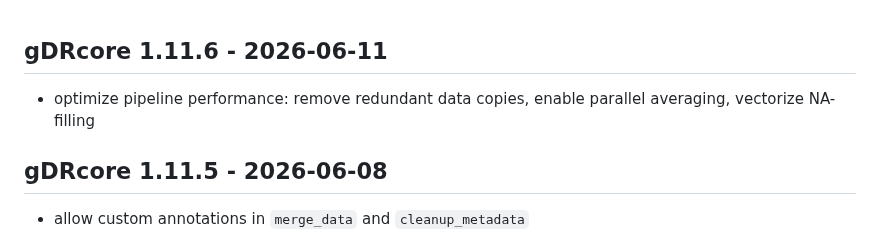
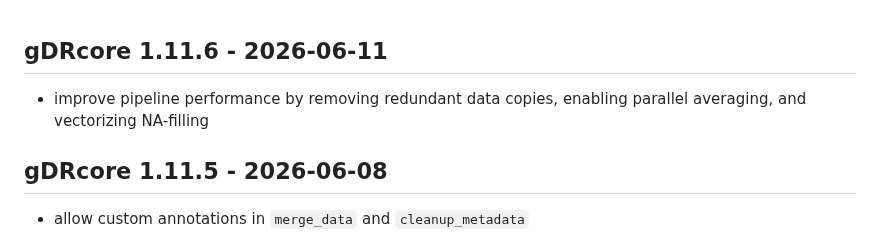
Before and after one commit to gdrplatform/gDRcore, a Markdown page: NEWS.md, the part around the change. Drawn GitHub-style.

Commit message:
fix: use approved imperative verb in NEWS.md

```diff
--- a/NEWS.md
+++ b/NEWS.md
@@ -1,5 +1,5 @@
 ## gDRcore 1.11.6 - 2026-06-11
-* optimize pipeline performance: remove redundant data copies, enable parallel averaging, vectorize NA-filling
+* improve pipeline performance by removing redundant data copies, enabling parallel averaging, and vectorizing NA-filling
 
 ## gDRcore 1.11.5 - 2026-06-08
 * allow custom annotations in `merge_data` and `cleanup_metadata`
```
